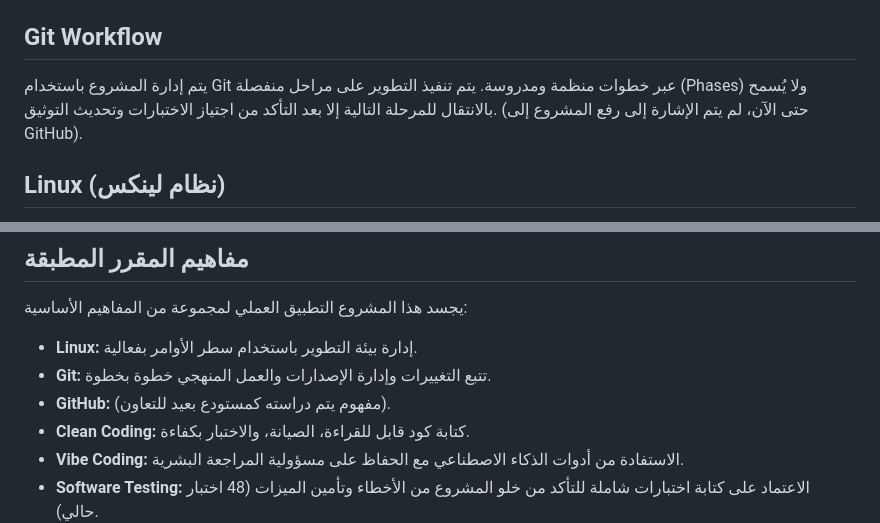
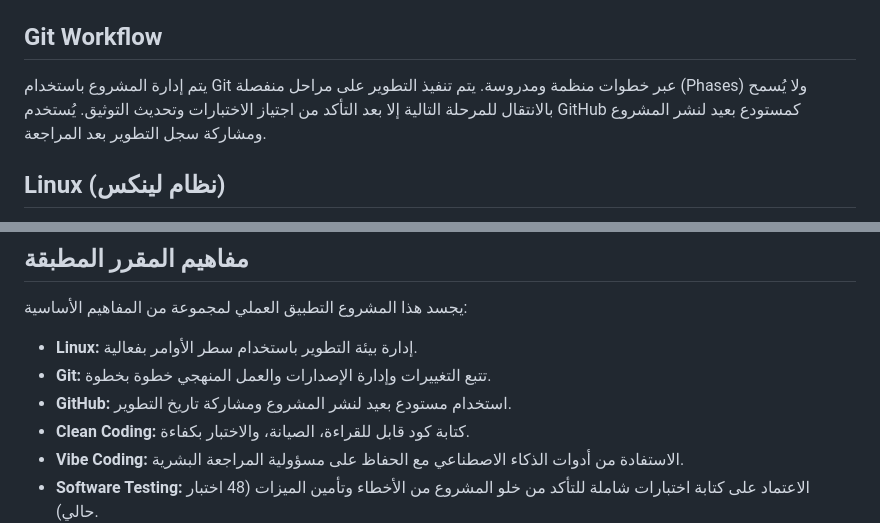
Before and after one commit to aicorce2026/RAF, a Markdown page: README.md, 2 parts joined by grey strips. GitHub-like rendering.

Commit message:
docs: update GitHub repository status

```diff
--- a/README.md
+++ b/README.md
@@ -130,7 +130,7 @@
 يستخدم الذكاء الاصطناعي في هذا المشروع كمساعد متقدم (AI-Assisted Development / Vibe Coding) لتسريع كتابة الكود وبناء الهياكل الأساسية. مع ذلك، يتم الالتزام بقاعدة صارمة: لا يتم الاعتماد على الكود المولد بشكل أعمى؛ بل يتم مراجعته بدقة، اختباره، والتأكد من مطابقتها للمعايير المعمارية والأمنية قبل إجراء أي عملية `commit` أو اعتماده في بيئة التطوير.
 
 ## Git Workflow
-يتم إدارة المشروع باستخدام Git عبر خطوات منظمة ومدروسة. يتم تنفيذ التطوير على مراحل منفصلة (Phases) ولا يُسمح بالانتقال للمرحلة التالية إلا بعد التأكد من اجتياز الاختبارات وتحديث التوثيق. (حتى الآن، لم يتم الإشارة إلى رفع المشروع إلى GitHub).
+يتم إدارة المشروع باستخدام Git عبر خطوات منظمة ومدروسة. يتم تنفيذ التطوير على مراحل منفصلة (Phases) ولا يُسمح بالانتقال للمرحلة التالية إلا بعد التأكد من اجتياز الاختبارات وتحديث التوثيق. يُستخدم GitHub كمستودع بعيد لنشر المشروع ومشاركة سجل التطوير بعد المراجعة.
 
 ## Linux (نظام لينكس)
 تم استخدام بيئة WSL2 Ubuntu فعلياً للتدرب على أوامر نظام لينكس وإدارتها بكفاءة. شملت الأوامر التي تم تطبيقها والتدرب عليها:
@@ -161,7 +161,7 @@
 يجسد هذا المشروع التطبيق العملي لمجموعة من المفاهيم الأساسية:
 - **Linux:** إدارة بيئة التطوير باستخدام سطر الأوامر بفعالية.
 - **Git:** تتبع التغييرات وإدارة الإصدارات والعمل المنهجي خطوة بخطوة.
-- **GitHub:** (مفهوم يتم دراسته كمستودع بعيد للتعاون).
+- **GitHub:** استخدام مستودع بعيد لنشر المشروع ومشاركة تاريخ التطوير.
 - **Clean Coding:** كتابة كود قابل للقراءة، الصيانة، والاختبار بكفاءة.
 - **Vibe Coding:** الاستفادة من أدوات الذكاء الاصطناعي مع الحفاظ على مسؤولية المراجعة البشرية.
 - **Software Testing:** الاعتماد على كتابة اختبارات شاملة للتأكد من خلو المشروع من الأخطاء وتأمين الميزات (48 اختبار حالي).
```
